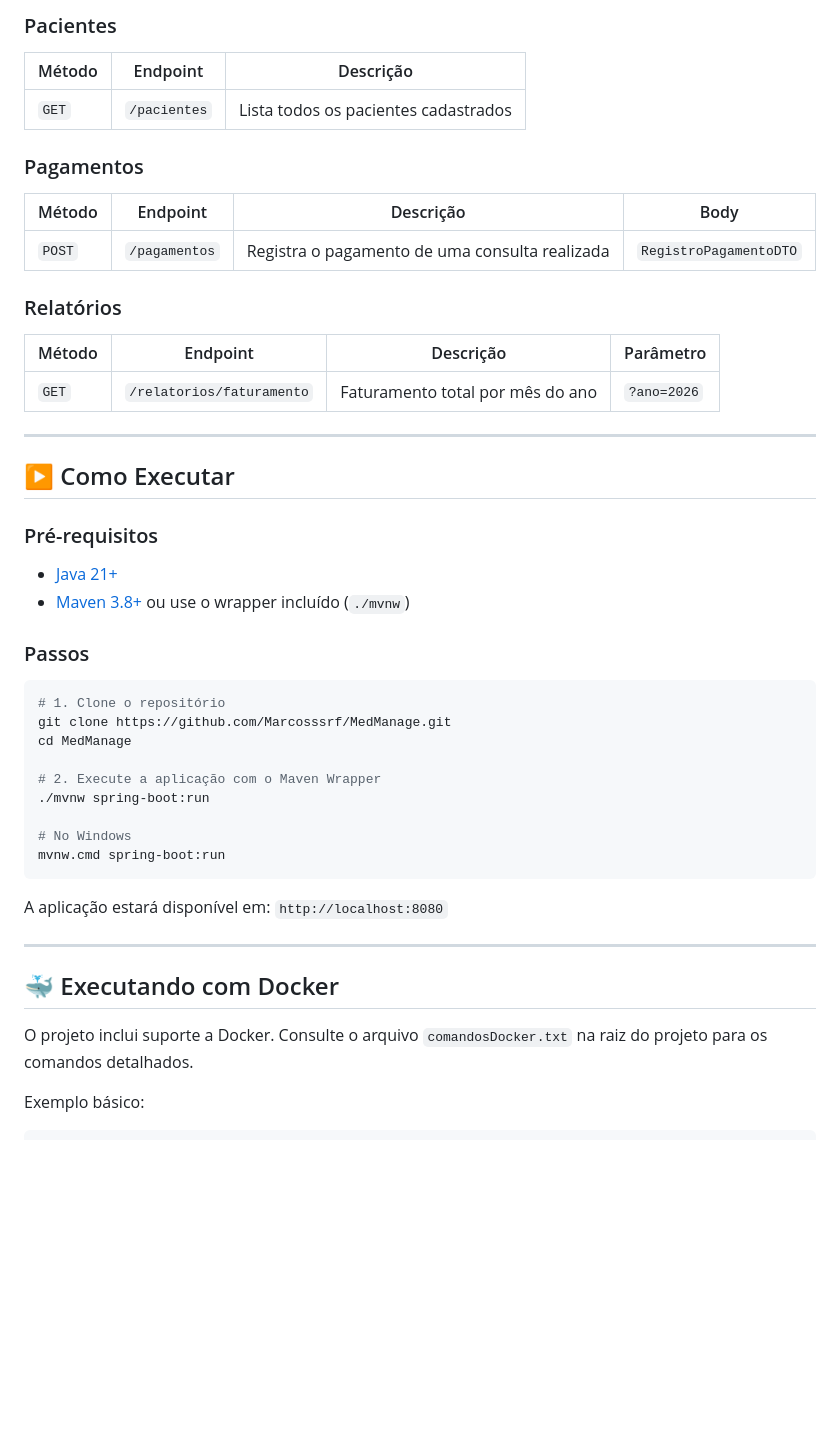
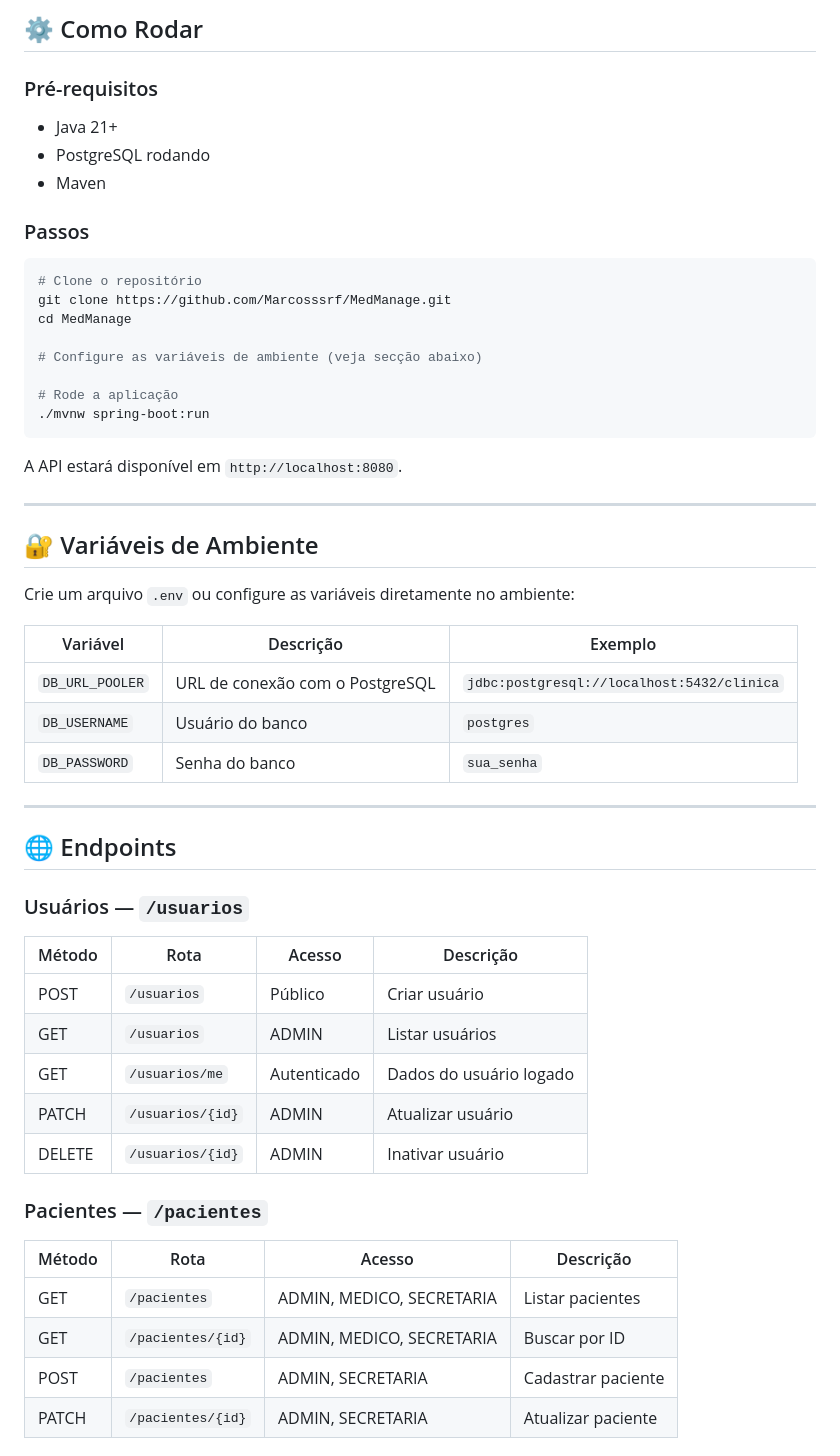
Before and after one commit to Marcosssrf/MedManage, a Markdown page: README.md, the part around one of its changes. Drawn GitHub-style; blank space fills up the shorter version.

````diff
--- a/README.md
+++ b/README.md
@@ -189,51 +127,56 @@ Um resumo consolidado de todas as regras implementadas no sistema:
-### Pacientes
-
-| Método | Endpoint | Descrição |
-|---|---|---|
-| `GET` | `/pacientes` | Lista todos os pacientes cadastrados |
-
-### Pagamentos
-
-| Método | Endpoint | Descrição | Body |
-|---|---|---|---|
-| `POST` | `/pagamentos` | Registra o pagamento de uma consulta realizada | `RegistroPagamentoDTO` |
-
-### Relatórios
-
-| Método | Endpoint | Descrição | Parâmetro |
-|---|---|---|---|
-| `GET` | `/relatorios/faturamento` | Faturamento total por mês do ano | `?ano=2026` |
-
----
-
-## ▶️ Como Executar
+## ⚙️ Como Rodar
 
 ### Pré-requisitos
 
-- [Java 21+](https://adoptium.net/)
-- [Maven 3.8+](https://maven.apache.org/) ou use o wrapper incluído (`./mvnw`)
+- Java 21+
+- PostgreSQL rodando
+- Maven
 
 ### Passos
 
 ```bash
-# 1. Clone o repositório
+# Clone o repositório
 git clone https://github.com/Marcosssrf/MedManage.git
 cd MedManage
 
-# 2. Execute a aplicação com o Maven Wrapper
+# Configure as variáveis de ambiente (veja secção abaixo)
+
+# Rode a aplicação
 ./mvnw spring-boot:run
-
-# No Windows
-mvnw.cmd spring-boot:run
 ```
 
-A aplicação estará disponível em: `http://localhost:8080`
+A API estará disponível em `http://localhost:8080`.
 
 ---
 
-## 🐳 Executando com Docker
+## 🔐 Variáveis de Ambiente
 
-O projeto inclui suporte a Docker. Consulte o arquivo `comandosDocker.txt` na raiz do projeto para os comandos detalhados.
+Crie um arquivo `.env` ou configure as variáveis diretamente no ambiente:
 
-Exemplo básico:
+| Variável | Descrição | Exemplo |
+|---|---|---|
+| `DB_URL_POOLER` | URL de conexão com o PostgreSQL | `jdbc:postgresql://localhost:5432/clinica` |
+| `DB_USERNAME` | Usuário do banco | `postgres` |
+| `DB_PASSWORD` | Senha do banco | `sua_senha` |
 
+---
+
+## 🌐 Endpoints
+
+### Usuários — `/usuarios`
+| Método | Rota | Acesso | Descrição |
+|---|---|---|---|
+| POST | `/usuarios` | Público | Criar usuário |
+| GET | `/usuarios` | ADMIN | Listar usuários |
+| GET | `/usuarios/me` | Autenticado | Dados do usuário logado |
+| PATCH | `/usuarios/{id}` | ADMIN | Atualizar usuário |
+| DELETE | `/usuarios/{id}` | ADMIN | Inativar usuário |
+
+### Pacientes — `/pacientes`
+| Método | Rota | Acesso | Descrição |
+|---|---|---|---|
+| GET | `/pacientes` | ADMIN, MEDICO, SECRETARIA | Listar pacientes |
+| GET | `/pacientes/{id}` | ADMIN, MEDICO, SECRETARIA | Buscar por ID |
+| POST | `/pacientes` | ADMIN, SECRETARIA | Cadastrar paciente |
+| PATCH | `/pacientes/{id}` | ADMIN, SECRETARIA | Atualizar paciente |
+
````
Also changed, not shown: other parts of README.md (+160 -232 lines).
